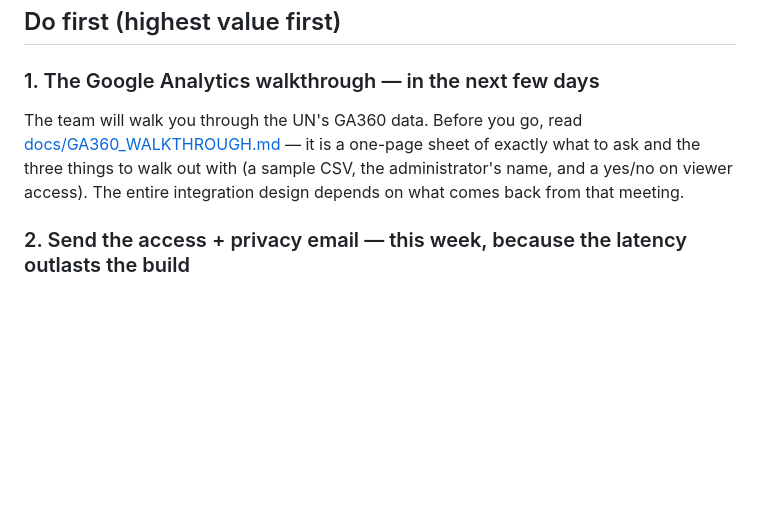
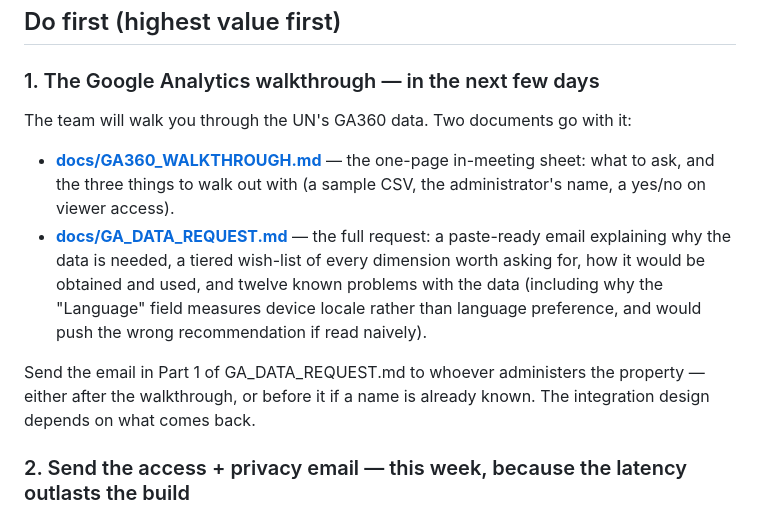
Before and after one commit to Shakcoder/UN-Media-Consumption-Map-, a Markdown page: ACTION_ITEMS.md, the part around the change. Drawn GitHub-style; blank space fills up the shorter version.

```diff
--- a/ACTION_ITEMS.md
+++ b/ACTION_ITEMS.md
@@ -14,11 +14,21 @@ items below exist because of that.
 ## Do first (highest value first)
 
 ### 1. The Google Analytics walkthrough — in the next few days
-The team will walk you through the UN's GA360 data. Before you go, read
-[docs/GA360_WALKTHROUGH.md](docs/GA360_WALKTHROUGH.md) — it is a one-page
-sheet of exactly what to ask and the three things to walk out with (a sample
-CSV, the administrator's name, and a yes/no on viewer access). The entire
-integration design depends on what comes back from that meeting.
+The team will walk you through the UN's GA360 data. Two documents go with it:
+
+- **[docs/GA360_WALKTHROUGH.md](docs/GA360_WALKTHROUGH.md)** — the one-page
+  in-meeting sheet: what to ask, and the three things to walk out with (a
+  sample CSV, the administrator's name, a yes/no on viewer access).
+- **[docs/GA_DATA_REQUEST.md](docs/GA_DATA_REQUEST.md)** — the full request:
+  a paste-ready email explaining why the data is needed, a tiered wish-list of
+  every dimension worth asking for, how it would be obtained and used, and
+  twelve known problems with the data (including why the "Language" field
+  measures device locale rather than language preference, and would push the
+  wrong recommendation if read naively).
+
+Send the email in Part 1 of GA_DATA_REQUEST.md to whoever administers the
+property — either after the walkthrough, or before it if a name is already
+known. The integration design depends on what comes back.
 
 ### 2. Send the access + privacy email — this week, because the latency outlasts the build
 Two asks, both slow, both needing only a name from your supervisor:
```
Also changed, not shown: docs/GA_DATA_REQUEST.md (added, +349 -0 lines).
